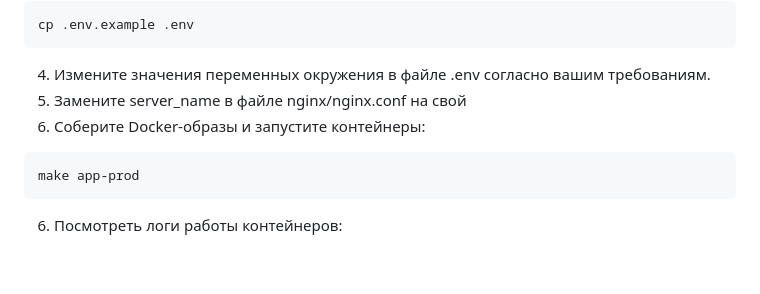
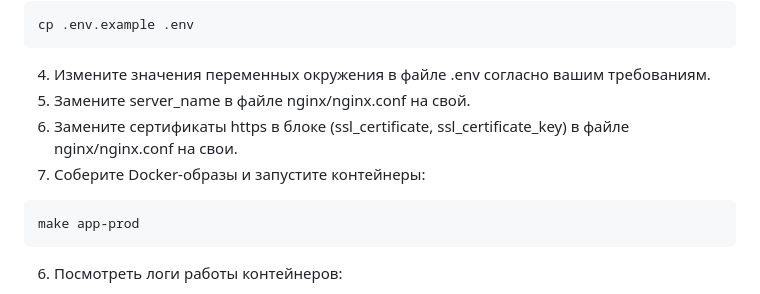
Before and after one commit to GenyaElamkov/HRResumeBank, a Markdown page: README.md, the part around the change. GitHub-like rendering; blank space fills up the shorter version.

````diff
--- a/README.md
+++ b/README.md
@@ -33,8 +33,9 @@ cp .env.example .env
 ```
 
 4. Измените значения переменных окружения в файле .env согласно вашим требованиям.
-5. Замените server_name в файле nginx/nginx.conf на свой
-6. Соберите Docker-образы и запустите контейнеры:
+5. Замените server_name в файле nginx/nginx.conf на свой.
+6. Замените сертификаты https в блоке (ssl_certificate, ssl_certificate_key) в файле nginx/nginx.conf на свои.
+7. Соберите Docker-образы и запустите контейнеры:
 
 ```bash
 make app-prod
````
